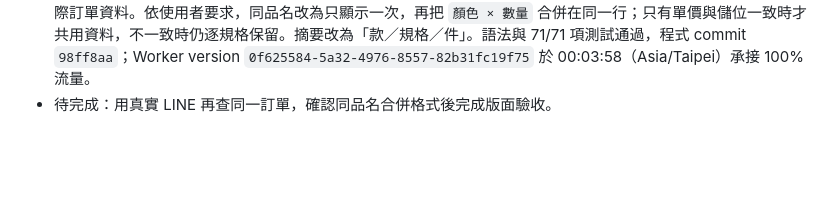
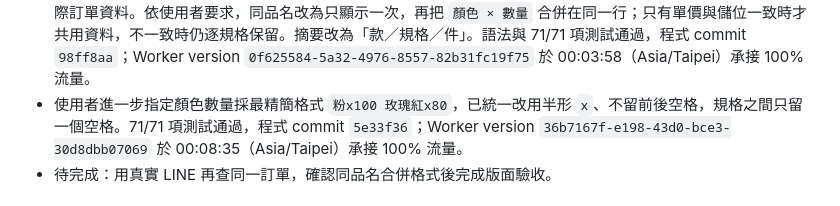
Before and after one commit to jachou123-afk/shopee-video-script-tool, a Markdown page: HANDOFF.md, the part around the change. GitHub-like rendering; blank space fills up the shorter version.

Commit message:
docs(line): 記錄精簡規格數量格式

```diff
--- a/HANDOFF.md
+++ b/HANDOFF.md
@@ -39,6 +39,7 @@ git pull --ff-only origin agent/line-schedule-handoff
 - 23:26、23:37 兩次真實 LINE 測試均成功辨識訂單指令但回覆未授權。複核後發現 Chrome LINE Chat 當時實際停在另一個官方帳號 `@037vajci`，前兩次候選 ID 都不屬於目標帳號。已切換到正確的 `@059hdfyo`，選取含上述兩次測試訊息的同一位私訊者對話，再把該對話的私訊者 ID 覆寫到 Cloudflare Secret；值仍未進 Git。Secret Change version `f277ec13-1521-4565-9d4f-e778dd3e1228` 於 23:40:18（Asia/Taipei）承接 100% 流量。
 - 23:40 修正後真實測試仍未授權，確認 LINE Official Account Manager 的聊天網址 ID 不能可靠取代 Messaging API webhook 實際送入的 user ID。已改為私訊一次性 `綁定訂單 {授權碼}`：只有正確 Cloudflare Secret 授權碼可把該次 webhook 的真實 user ID 綁定，授權碼只能使用一次；Durable Object 僅保存 user ID 與授權碼的 SHA-256 雜湊，不保存原值。語法與 70/70 項測試通過，程式 commit `85b3adb`；Worker upload version `87416285-2f61-4536-bd0e-a31b9c4405bb`、Secret Change version `70f6bf79-fcd6-4774-b227-c9d085ae6504` 於 23:57:43（Asia/Taipei）承接 100% 流量。一次性授權碼只存在 Cloudflare Secret 與本次使用者指示，不進 Git 或交接文件。
 - 2026-08-29 使用者針對真實訂單回覆中的「糖果化妝包」顏色明細提出版面改善，確認一次性綁定後已能取得實際訂單資料。依使用者要求，同品名改為只顯示一次，再把 `顏色 × 數量` 合併在同一行；只有單價與儲位一致時才共用資料，不一致時仍逐規格保留。摘要改為「款／規格／件」。語法與 71/71 項測試通過，程式 commit `98ff8aa`；Worker version `0f625584-5a32-4976-8557-82b31fc19f75` 於 00:03:58（Asia/Taipei）承接 100% 流量。
+- 使用者進一步指定顏色數量採最精簡格式 `粉x100 玫瑰紅x80`，已統一改用半形 `x`、不留前後空格，規格之間只留一個空格。71/71 項測試通過，程式 commit `5e33f36`；Worker version `36b7167f-e198-43d0-bce3-30d8dbb07069` 於 00:08:35（Asia/Taipei）承接 100% 流量。
 - 待完成：用真實 LINE 再查同一訂單，確認同品名合併格式後完成版面驗收。
 
 ## LINE 私訊查貨號顯示 ERP 售價（2026-08-27，已正式部署，待 LINE 私訊驗收）
```
